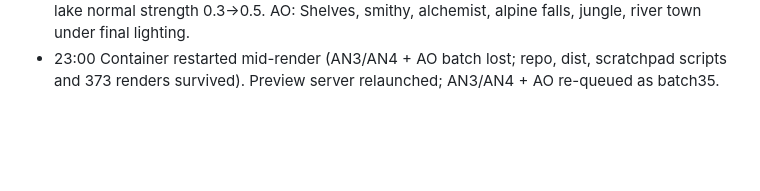
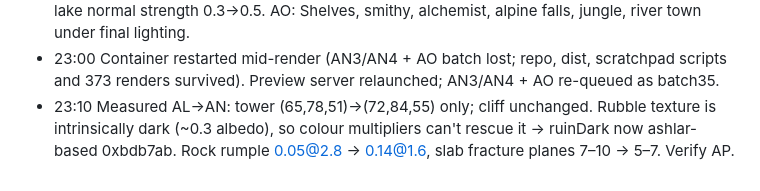
Before and after one commit to anuvgupta/murk3d, a Markdown page: PROJECT_NOTES.md, the part around the change. Rendered like a GitHub page; blank space fills up the shorter version.

Commit message:
Notes: measured AN

```diff
--- a/PROJECT_NOTES.md
+++ b/PROJECT_NOTES.md
@@ -520,3 +520,7 @@ screenshot-checked.
 - 23:00 Container restarted mid-render (AN3/AN4 + AO batch lost; repo,
   dist, scratchpad scripts and 373 renders survived). Preview server
   relaunched; AN3/AN4 + AO re-queued as batch35.
+- 23:10 Measured AL→AN: tower (65,78,51)→(72,84,55) only; cliff unchanged.
+  Rubble texture is intrinsically dark (~0.3 albedo), so colour multipliers
+  can't rescue it → ruinDark now ashlar-based 0xbdb7ab. Rock rumple
+  0.05@2.8 → 0.14@1.6, slab fracture planes 7–10 → 5–7. Verify AP.
```
